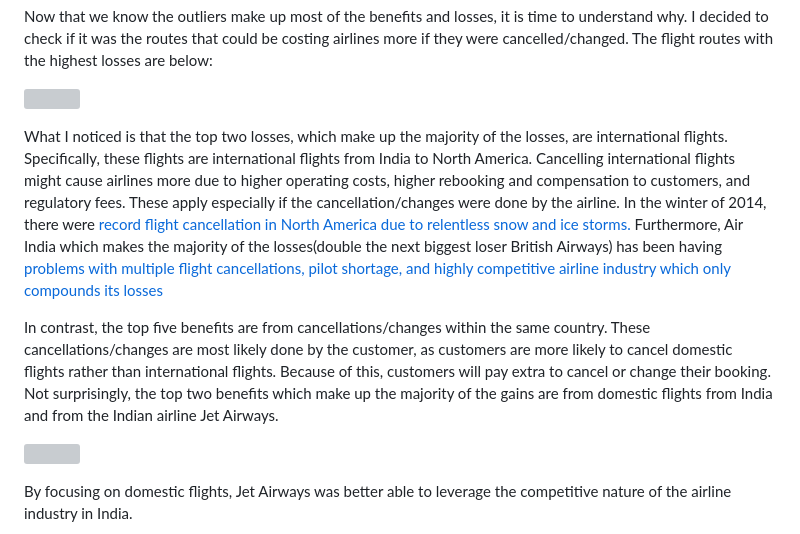
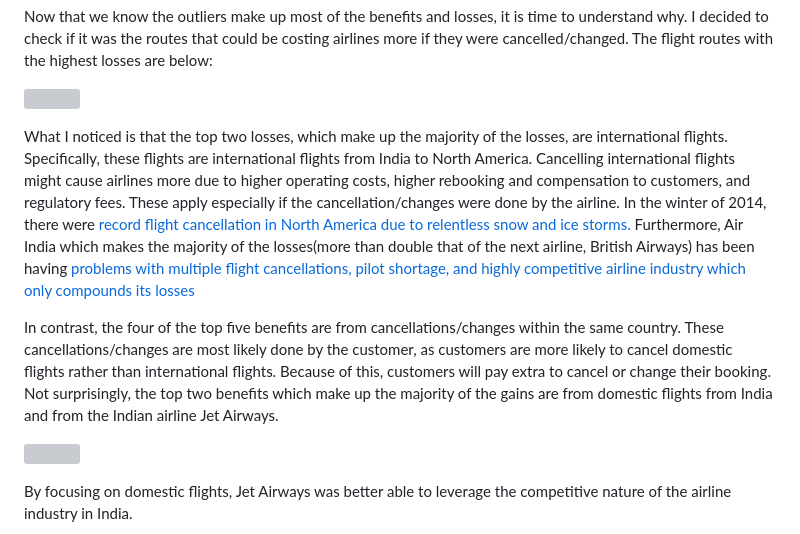
Before and after one commit to mlvilleg/CovidInteractivePlot, a Markdown page: Airline Project/README.md, the part around the change. GitHub-like rendering; grey boxes are pictures that could not be loaded.

Commit message:
Update README.md
Changed wording of report

```diff
--- a/Airline Project/README.md
+++ b/Airline Project/README.md
@@ -37,9 +37,9 @@ Now that we know the outliers make up most of the benefits and losses, it is tim
 
 ![](output/top_5_lowest_amounts_by_route.png)
 
-What I noticed is that the top two losses, which make up the majority of the losses, are international flights. Specifically, these flights are international flights from India to North America. Cancelling international flights might cause airlines more due to higher operating costs, higher rebooking and compensation to customers, and regulatory fees. These apply especially if the cancellation/changes were done by the airline. In the winter of 2014, there were [record flight cancellation in North America due to relentless snow and ice storms.](https://www.businessinsider.com/a-record-number-of-flights-have-been-canceled-this-winter-2014-2) Furthermore, Air India which makes the majority of the losses(double the next biggest loser British Airways) has been having [problems with multiple flight cancellations, pilot shortage, and highly competitive airline industry which only compounds its losses](https://www.businesstoday.in/magazine/deep-dive/story/the-big-aviation-crisis-from-flight-cancellations-to-pilot-shortage-why-has-indias-aviation-story-gone-sour-427641-2024-04-30)
+What I noticed is that the top two losses, which make up the majority of the losses, are international flights. Specifically, these flights are international flights from India to North America. Cancelling international flights might cause airlines more due to higher operating costs, higher rebooking and compensation to customers, and regulatory fees. These apply especially if the cancellation/changes were done by the airline. In the winter of 2014, there were [record flight cancellation in North America due to relentless snow and ice storms.](https://www.businessinsider.com/a-record-number-of-flights-have-been-canceled-this-winter-2014-2) Furthermore, Air India which makes the majority of the losses(more than double that of the next airline, British Airways) has been having [problems with multiple flight cancellations, pilot shortage, and highly competitive airline industry which only compounds its losses](https://www.businesstoday.in/magazine/deep-dive/story/the-big-aviation-crisis-from-flight-cancellations-to-pilot-shortage-why-has-indias-aviation-story-gone-sour-427641-2024-04-30)
 
-In contrast, the top five benefits are from cancellations/changes within the same country. These cancellations/changes are most likely done by the customer, as customers are more likely to cancel domestic flights rather than international flights. Because of this, customers will pay extra to cancel or change their booking. Not surprisingly, the top two benefits which make up the majority of the gains are from domestic flights from India and from the Indian airline Jet Airways.
+In contrast, the four of the top five benefits are from cancellations/changes within the same country. These cancellations/changes are most likely done by the customer, as customers are more likely to cancel domestic flights rather than international flights. Because of this, customers will pay extra to cancel or change their booking. Not surprisingly, the top two benefits which make up the majority of the gains are from domestic flights from India and from the Indian airline Jet Airways.
 
 ![](output/top_5_highest_amounts_by_route.png)
 
```
